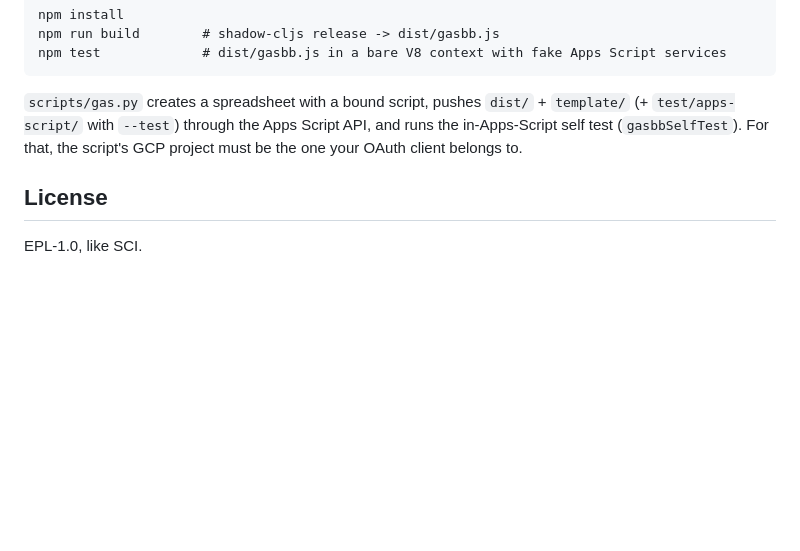
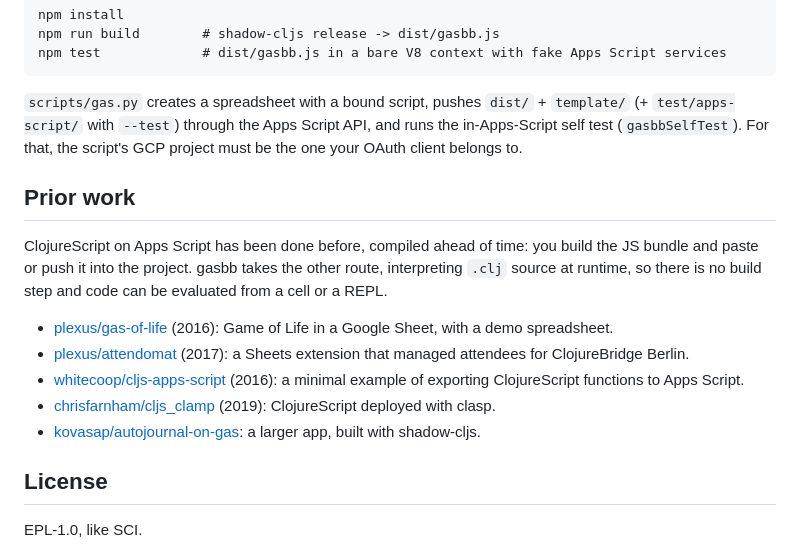
Before and after one commit to benjamin-asdf/gasbb, a Markdown page: README.md, the part around the change. Rendered like a GitHub page; blank space fills up the shorter version.

Commit message:
README: prior work (ahead-of-time compiled ClojureScript on Apps Script)

```diff
--- a/README.md
+++ b/README.md
@@ -177,6 +177,24 @@ npm test             # dist/gasbb.js in a bare V8 context with fake Apps Script
 self test (`gasbbSelfTest`). For that, the script's GCP project must be the one your OAuth
 client belongs to.
 
+## Prior work
+
+ClojureScript on Apps Script has been done before, compiled ahead of time: you build the
+JS bundle and paste or push it into the project. gasbb takes the other route, interpreting
+`.clj` source at runtime, so there is no build step and code can be evaluated from a cell or
+a REPL.
+
+- [plexus/gas-of-life](https://github.com/plexus/gas-of-life) (2016): Game of Life in a
+  Google Sheet, with a demo spreadsheet.
+- [plexus/attendomat](https://github.com/plexus/attendomat) (2017): a Sheets extension that
+  managed attendees for ClojureBridge Berlin.
+- [whitecoop/cljs-apps-script](https://github.com/whitecoop/cljs-apps-script) (2016): a
+  minimal example of exporting ClojureScript functions to Apps Script.
+- [chrisfarnham/cljs_clamp](https://github.com/chrisfarnham/cljs_clamp) (2019):
+  ClojureScript deployed with clasp.
+- [kovasap/autojournal-on-gas](https://github.com/kovasap/autojournal-on-gas): a larger
+  app, built with shadow-cljs.
+
 ## License
 
 EPL-1.0, like SCI.
```
